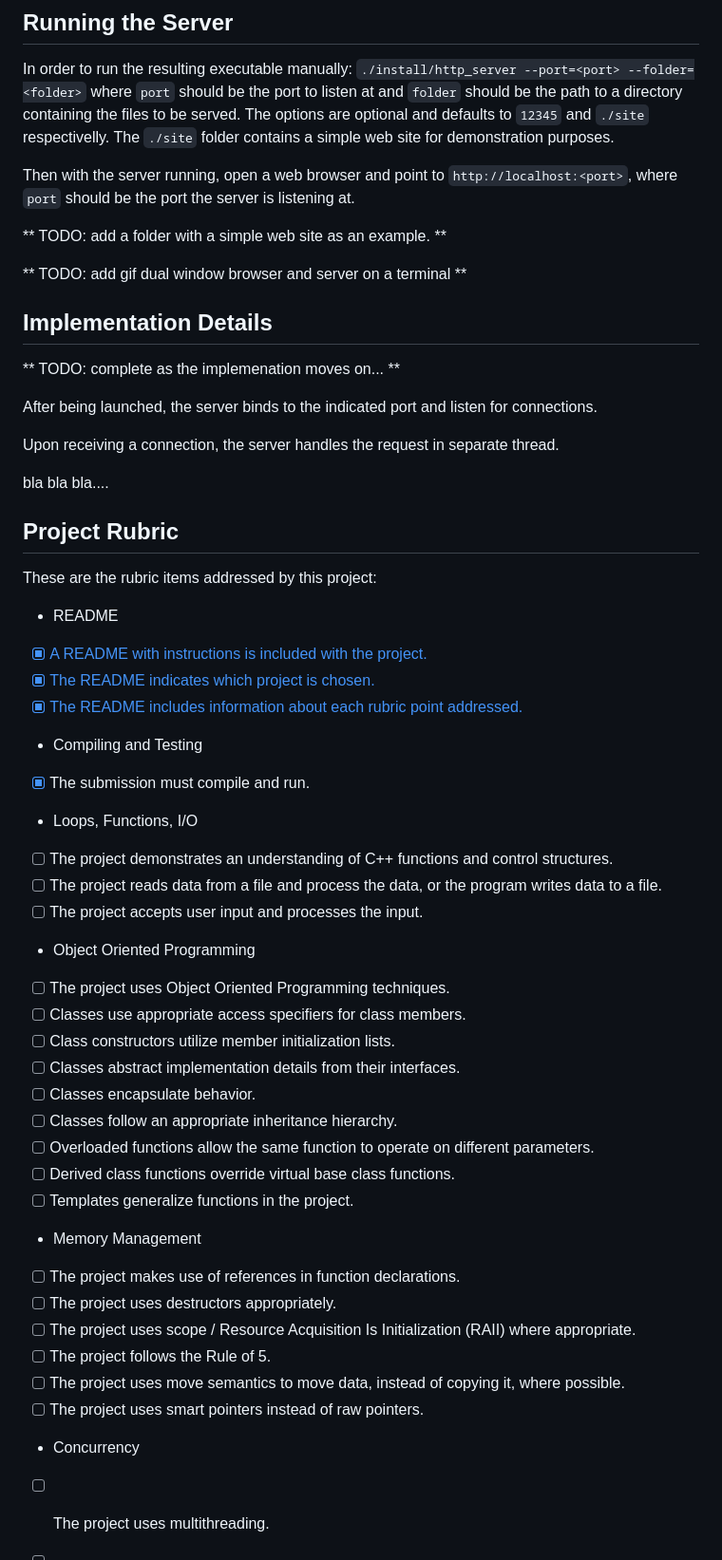
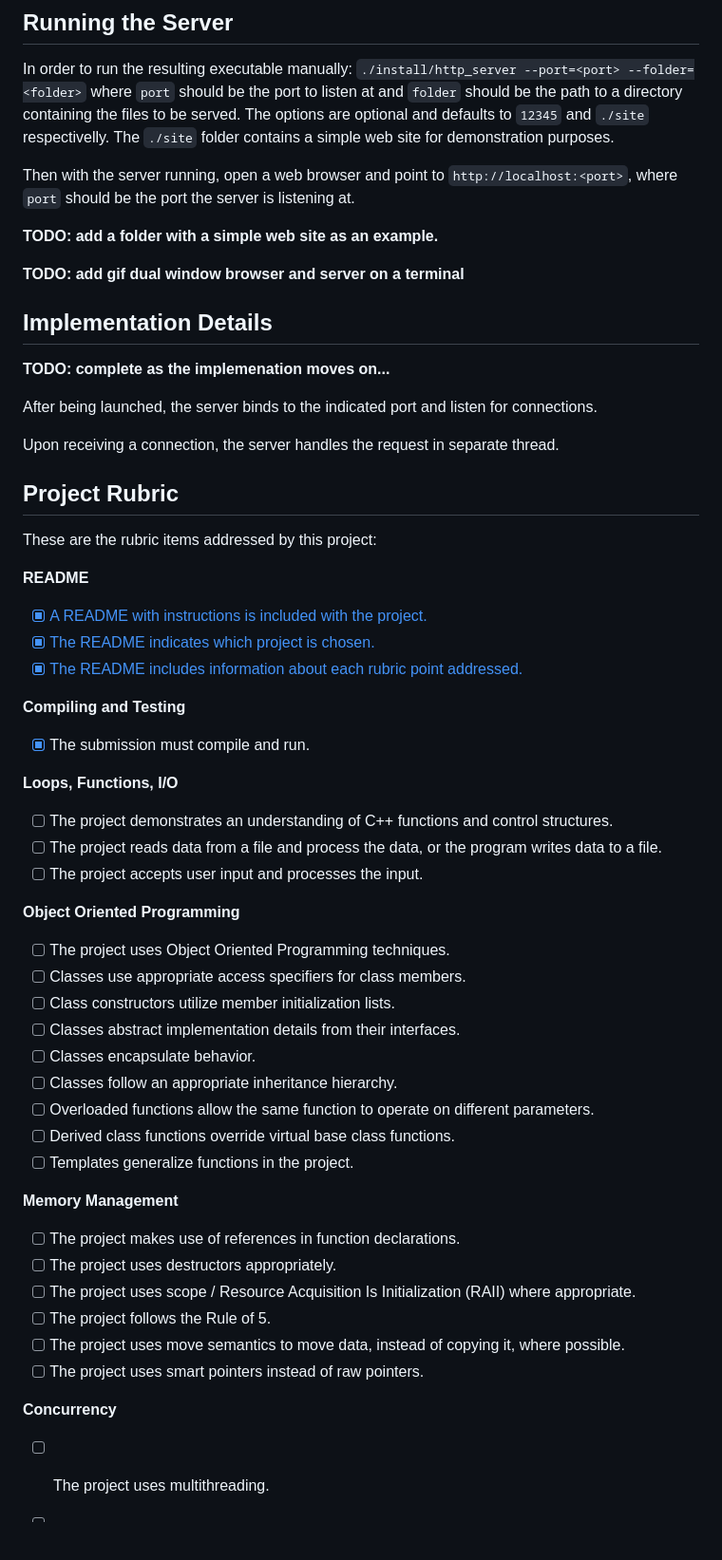
Before and after one commit to ramosfabiano/CppND-Capstone, a Markdown page: README.md, the part around the change. Shown: that part at 95% size. Rendered like a GitHub page; blank space fills up the shorter version.

```diff
--- a/README.md
+++ b/README.md
@@ -57,39 +57,37 @@ The `./site` folder contains a simple web site for demonstration purposes.
 Then with the server running, open a web browser and point to `http://localhost:<port>`, where  `port` should be the port the server is listening at.
 
 
-** TODO: add a folder with a simple web site as an example. **
+**TODO: add a folder with a simple web site as an example.**
 
-** TODO: add gif dual window browser and server on a terminal **
+**TODO: add gif dual window browser and server on a terminal**
 
 
 ## Implementation Details
 
-** TODO: complete as the implemenation moves on... **
+**TODO: complete as the implemenation moves on...**
 
 After being launched, the server binds to the indicated port and listen for connections.
 
 Upon receiving a connection, the server handles the request in separate thread.
 
-bla bla bla....
-
 ## Project Rubric
 
 These are the rubric items addressed by this project:
 
-* README
+**README**
 - [x] [A README with instructions is included with the project.](https://github.com/pragmaerror/CppND-Capstone/blob/main/README.md#cppnd-capstone-project---minimal-http-server)
 - [x] [The README indicates which project is chosen.](https://github.com/pragmaerror/CppND-Capstone/blob/main/README.md#cppnd-capstone-project---minimal-http-server)
 - [x] [The README includes information about each rubric point addressed.](https://github.com/pragmaerror/CppND-Capstone/blob/main/README.md#project-rubric)
 
-* Compiling and Testing
+**Compiling and Testing**
 - [x] The submission must compile and run.
 
-* Loops, Functions, I/O
+**Loops, Functions, I/O**
 - [ ] The project demonstrates an understanding of C++ functions and control structures.
 - [ ] The project reads data from a file and process the data, or the program writes data to a file.
 - [ ] The project accepts user input and processes the input.
 
-* Object Oriented Programming
+**Object Oriented Programming**
 - [ ] The project uses Object Oriented Programming techniques.
 - [ ] Classes use appropriate access specifiers for class members.
 - [ ] Class constructors utilize member initialization lists.
@@ -100,7 +98,7 @@ These are the rubric items addressed by this project:
 - [ ] Derived class functions override virtual base class functions.
 - [ ] Templates generalize functions in the project.
 
-* Memory Management
+**Memory Management**
 - [ ] The project makes use of references in function declarations.
 - [ ] The project uses destructors appropriately.
 - [ ] The project uses scope / Resource Acquisition Is Initialization (RAII) where appropriate.
@@ -108,7 +106,7 @@ These are the rubric items addressed by this project:
 - [ ] The project uses move semantics to move data, instead of copying it, where possible.
 - [ ] The project uses smart pointers instead of raw pointers.
 
-* Concurrency
+**Concurrency**
 - [ ] The project uses multithreading.
 - [ ] A promise and future is used in the project.
 - [ ] A mutex or lock is used in the project.
```
